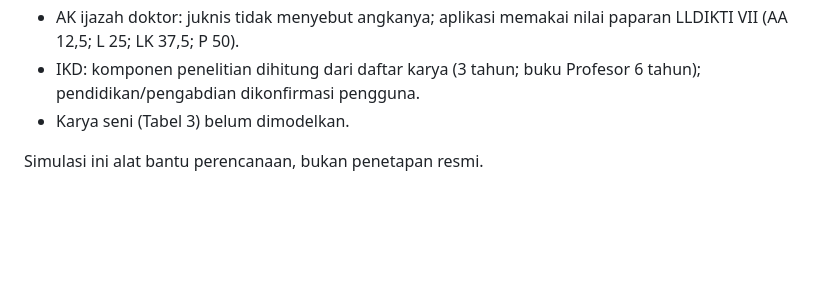
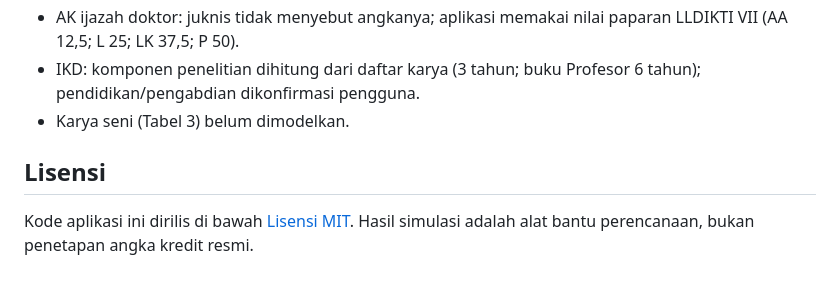
Before and after one commit to hurufa/simulasi-ak, a Markdown page: README.md, the part around the change. Rendered like a GitHub page; blank space fills up the shorter version.

```diff
--- a/README.md
+++ b/README.md
@@ -101,4 +101,6 @@ Catatan keamanan dan privasi:
 - IKD: komponen penelitian dihitung dari daftar karya (3 tahun; buku Profesor 6 tahun); pendidikan/pengabdian dikonfirmasi pengguna.
 - Karya seni (Tabel 3) belum dimodelkan.
 
-Simulasi ini alat bantu perencanaan, bukan penetapan resmi.
+## Lisensi
+
+Kode aplikasi ini dirilis di bawah [Lisensi MIT](LICENSE). Hasil simulasi adalah alat bantu perencanaan, bukan penetapan angka kredit resmi.
```
